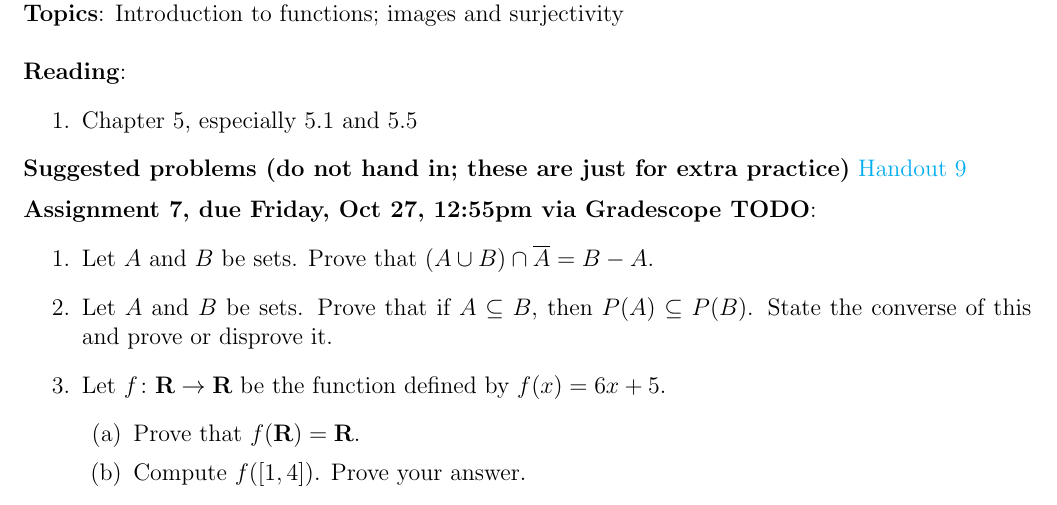
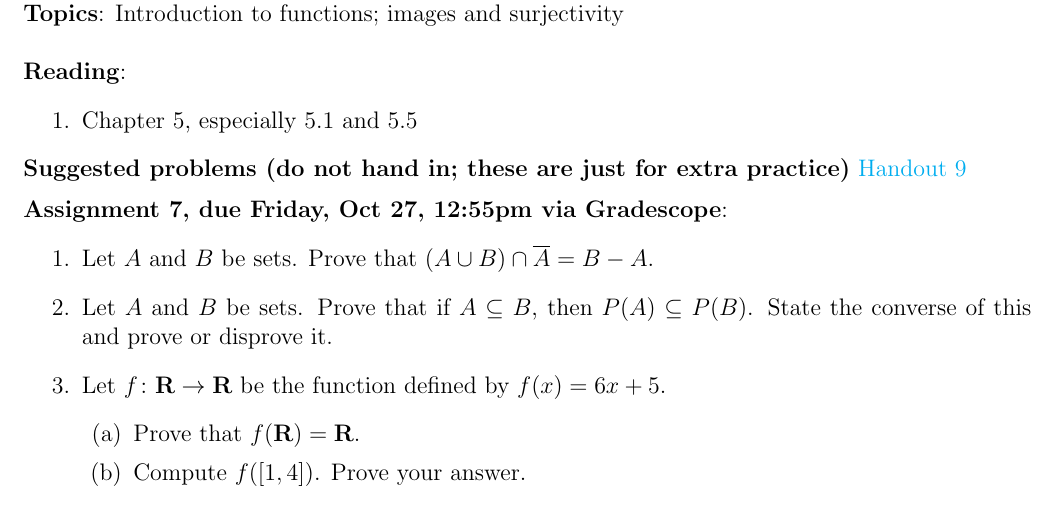
Before and after one commit to dmzb/dmzb.github.io, a LaTeX problem sheet (teaching/2023Fall220/assignments-math-220.tex): part of page 11 of 19, cut so that both start at the same text. Compiled offline with pdfLaTeX.

Commit message:
Finished 220 hw

```diff
--- a/teaching/2023Fall220/assignments-math-220.tex
+++ b/teaching/2023Fall220/assignments-math-220.tex
@@ -512,7 +512,7 @@ For definitions, I want a definition, in prose (complete sentences), and I want
 \medskip
 
 
-\noindent \textbf{Assignment 7, due Friday, \csname dateWeek7\endcsname, \HWdueTime via Gradescope TODO}:
+\noindent \textbf{Assignment 7, due Friday, \csname dateWeek7\endcsname, \HWdueTime via Gradescope}:
 \begin{enumerate}
 
 \item Let $A$ and $B$ be sets. Prove that $(A \cup B) \cap \overline{A} = B - A$.
```
Also changed, not shown: teaching/2023Fall220/assignments-math-220.pdf.
